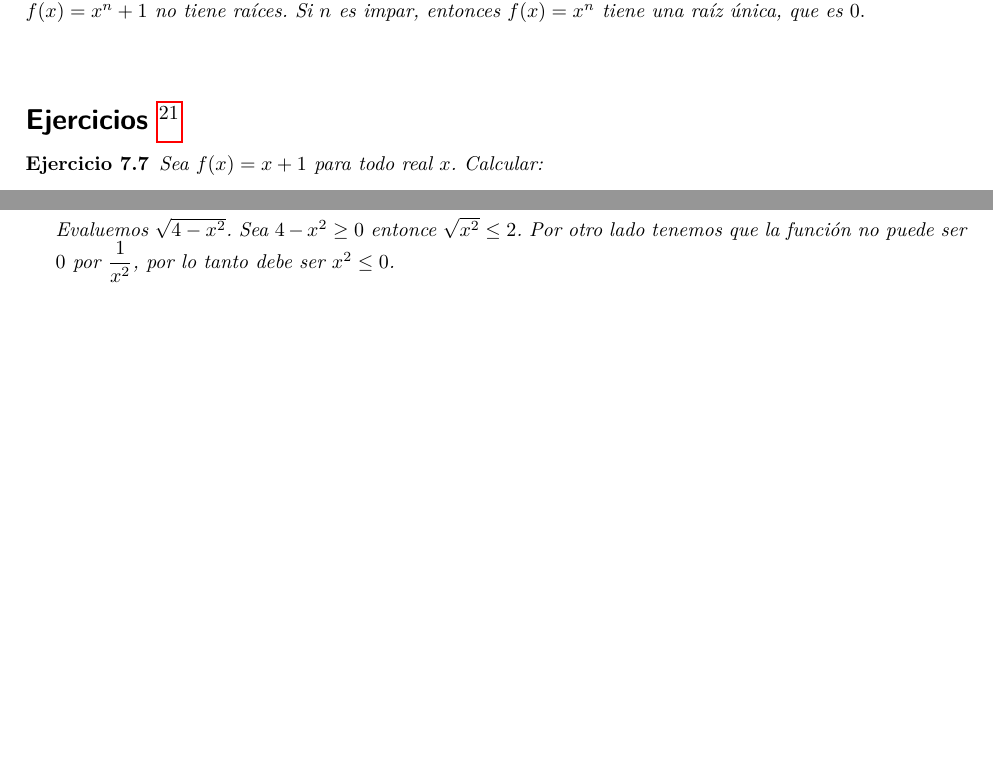
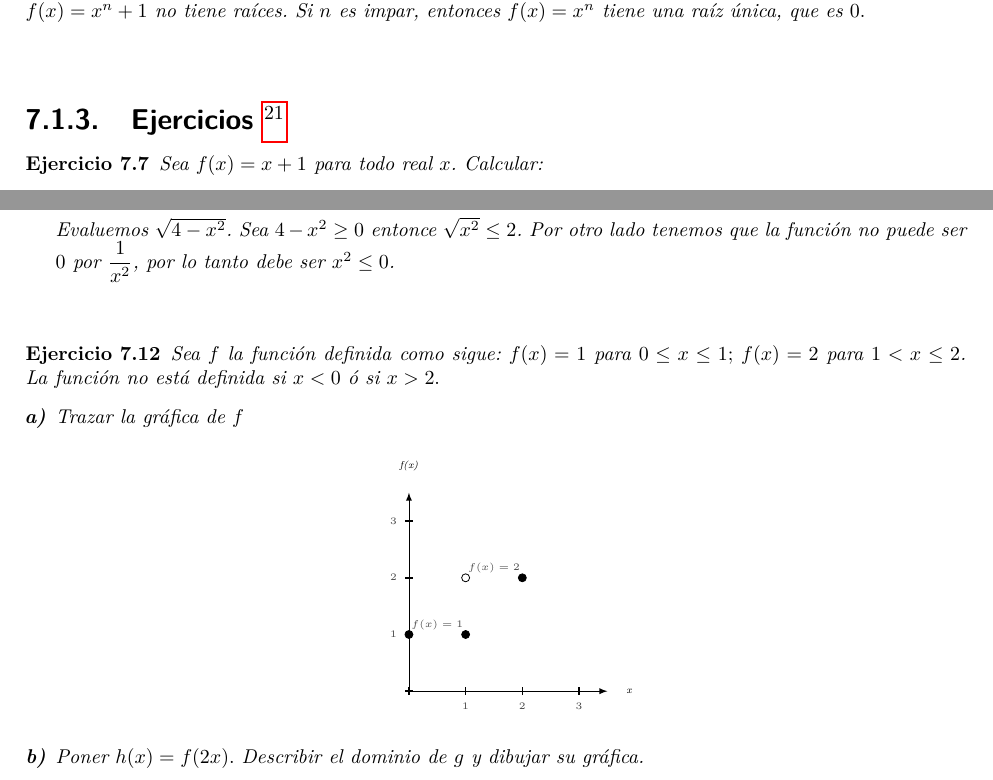
Before and after one commit to mubsic/Matematicas, a LaTeX book (Analisis/Calculo_I/Calculo I.tex, which reads Analisis/Calculo_I/codigoFuente/6funciones.tex, Analisis/Calculo_I/codigoFuente/preambulo.tex): two parts of pages 68 and 71 of 71, joined at a grey line, cut so that both start at the same text, the shorter picture padded with empty space. Compiled offline with pdfLaTeX.

Commit message:
intervalo con paquetes actualizados agregando gráfico de funciones

```diff
--- a/Analisis/Calculo_I/codigoFuente/6funciones.tex
+++ b/Analisis/Calculo_I/codigoFuente/6funciones.tex
@@ -378,3 +378,37 @@ $\dfrac{1}{2 +g(x)} = \dfrac{1}{2+ \sqrt{4-x^2}} \cdot \dfrac{2 - \sqrt{4-x^2}}{
 Evaluemos $\sqrt{4-x^2}$. Sea $4-x^2 \geq 0$ entonce $\sqrt{x^2} \leq 2$. Por otro lado tenemos que la función no puede ser $0$ por $\dfrac{1}{x^2}$, por lo tanto debe ser $x^2\leq 0$.\\\\
 \end{enumerate}
 \end{ej}
+
+%ejercicio 6
+\begin{ej}
+Sea $f$ la función definida como sigue: $f(x)=1$ para $0 \leq x \leq 1;$ $f(x)=2$ para $1 < x \leq 2$. La función no está definida si $x<0$ ó si $x >2.$
+\begin{enumerate}[\bfseries a)]
+\item Trazar la gráfica de $f$
+
+\begin{center}
+\begin{tikzpicture}[scale=1]
+% abscisa y ordenada
+\tkzInit[xmax= 3,xmin=0,ymax=3,ymin=0]
+\tiny\tkzLabelXY[opacity=0.7,step=1, orig=false]
+% label x, f(x)
+\tkzDrawX[label=x,right=0.3]
+\tkzDrawY[label=f(x),below = -0.6]
+%dominio y función
+\tkzFct[line width=1,domain = 0:1]{1}
+\tkzText[above,opacity=0.7](0.5,1){\tiny $f(x)=1$}
+\tkzFct[line width=1,domain = 1:2]{2}
+\tkzText[above,opacity=0.7](1.5,2){\tiny $f(x)=2$}
+% intervalos
+\tkzSetUpPoint[shape=circle, size = 4, color=black, fill=black]
+\tkzDefPointByFct[draw,with = a](0)
+\tkzDefPointByFct[draw,with = a](1)
+\tkzDefPointByFct[draw,with = b](2)
+\tkzSetUpPoint[shape=circle, size = 4, color=black, fill=white]
+\tkzDefPointByFct[draw,with = b](1)
+\end{tikzpicture}
+\end{center}
+
+\item Poner $h(x) = f(2x).$ Describir el dominio de $g$ y dibujar su gráfica.
+
+\end{enumerate}
+\end{ej}
--- a/Analisis/Calculo_I/codigoFuente/preambulo.tex
+++ b/Analisis/Calculo_I/codigoFuente/preambulo.tex
@@ -45,6 +31,10 @@ calc, shapes, tikzmark}
 \newtheorem{ej}{\textbf{Ejercicio}}[chapter]
 \newtheorem{prop}{\textbf{Propiedades}}[chapter]
 \newtheorem{lema}{\textbf{Lema}}[chapter]
+
+%--------------------GRÀFICOS--------------------------
+
+\usepackage{tkz-fct}
 
 %---------------------------------
 
@@ -71,5 +61,3 @@ calc, shapes, tikzmark}
 {\filleft\Huge\thechapter}
 {2ex}
 {\filleft}
-
-\setcounter{secnumdepth}{0}
```
Also changed, not shown: Analisis/Calculo_I/Calculo I.pdf, Analisis/Calculo_I/codigoFuente/preambulo.tex (22 more changed lines), 4 other files.
